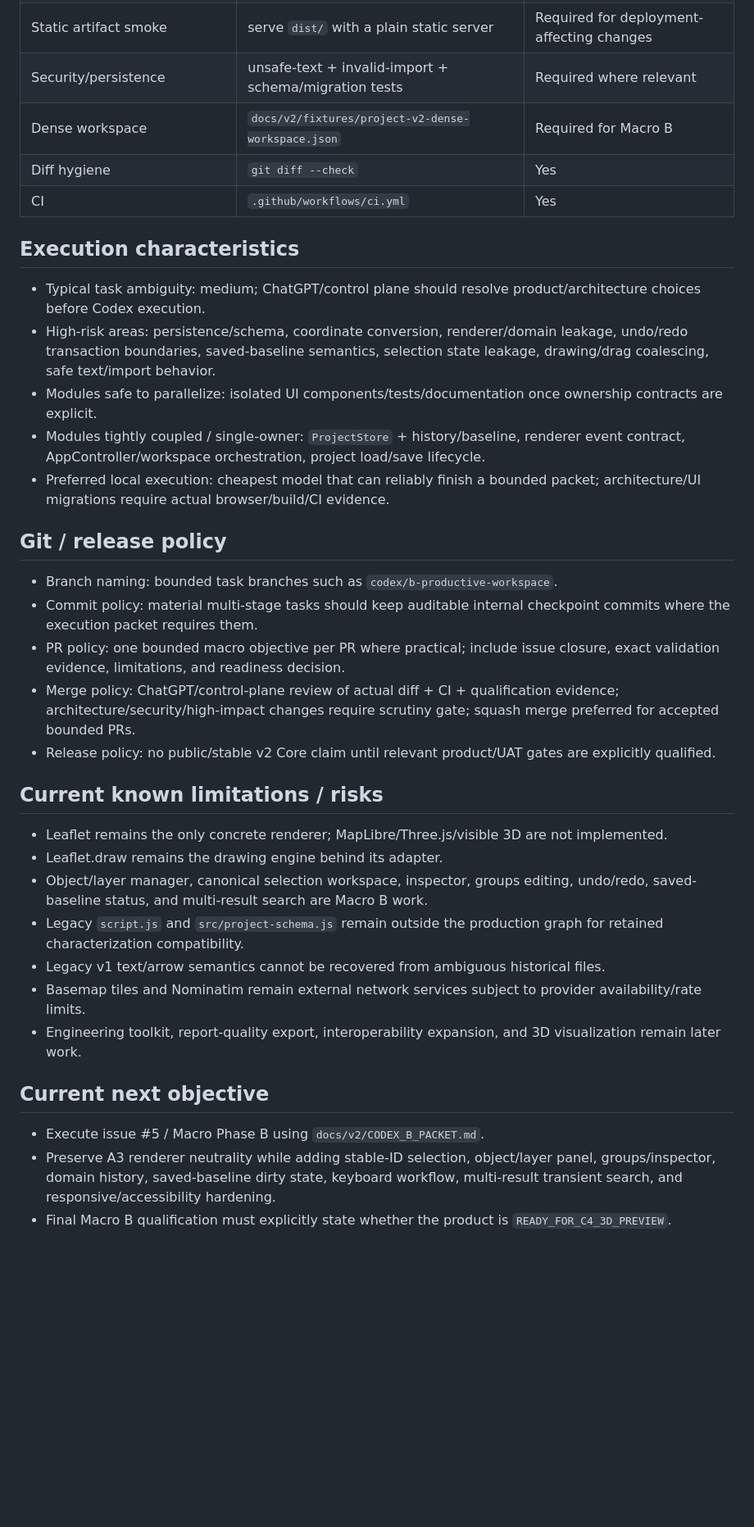
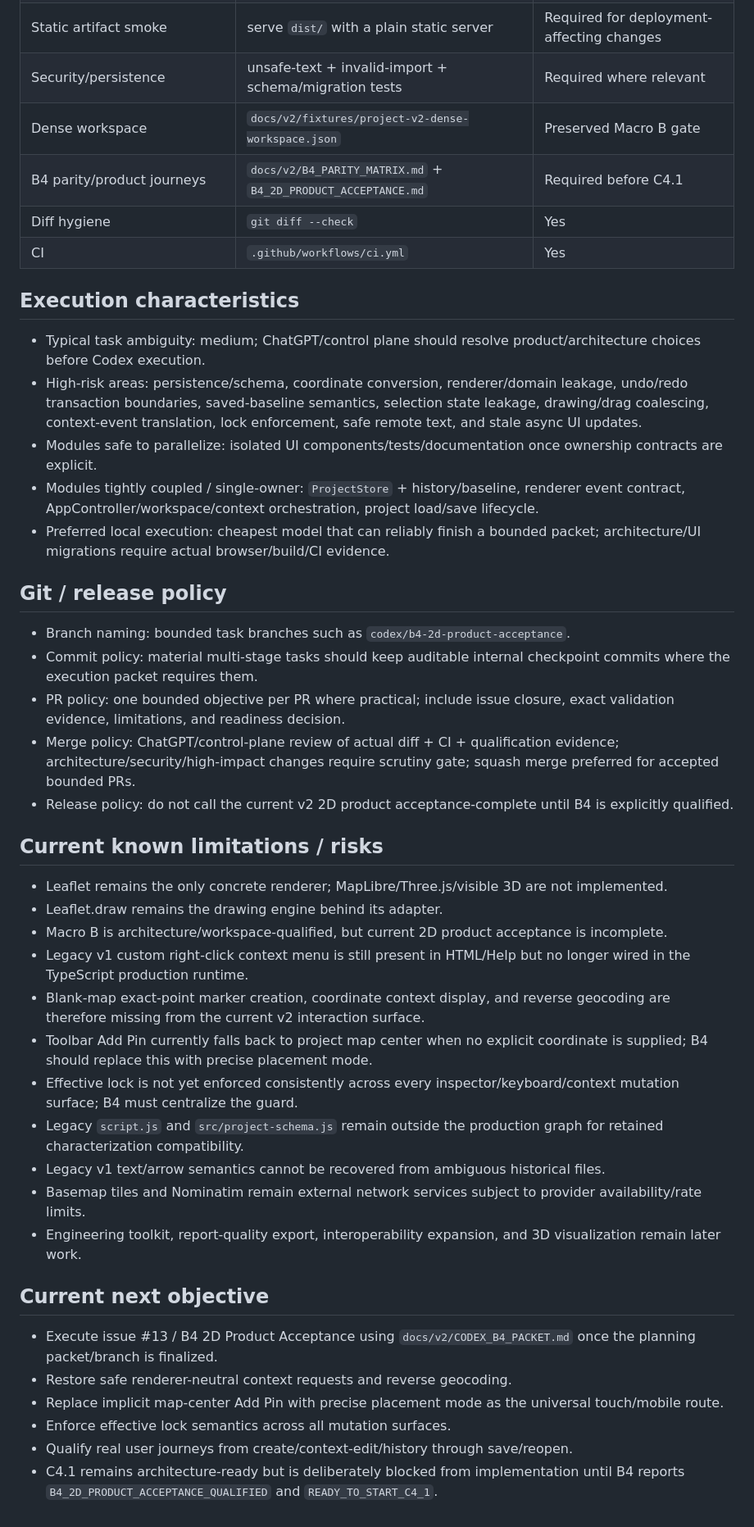
Before and after one commit to bokoboss/map-tools, a Markdown page: PROJECT_PROFILE.md, the part around one of its changes. Shown at 82% size. Rendered like a GitHub page; blank space fills up the shorter version.

Commit message:
docs: update project profile for B4 product acceptance

```diff
--- a/PROJECT_PROFILE.md
+++ b/PROJECT_PROFILE.md
@@ -143,34 +156,42 @@ Changes must not alter the following unless explicitly approved and requalified:
 | Browser/UI production preview | `PLAYWRIGHT_USE_PREVIEW=1 npm run test:browser` | Yes before phase handoff |
 | Static artifact smoke | serve `dist/` with a plain static server | Required for deployment-affecting changes |
 | Security/persistence | unsafe-text + invalid-import + schema/migration tests | Required where relevant |
-| Dense workspace | `docs/v2/fixtures/project-v2-dense-workspace.json` | Required for Macro B |
+| Dense workspace | `docs/v2/fixtures/project-v2-dense-workspace.json` | Preserved Macro B gate |
+| B4 parity/product journeys | `docs/v2/B4_PARITY_MATRIX.md` + `B4_2D_PRODUCT_ACCEPTANCE.md` | Required before C4.1 |
 | Diff hygiene | `git diff --check` | Yes |
 | CI | `.github/workflows/ci.yml` | Yes |
 
 ## Execution characteristics
 - Typical task ambiguity: medium; ChatGPT/control plane should resolve product/architecture choices before Codex execution.
-- High-risk areas: persistence/schema, coordinate conversion, renderer/domain leakage, undo/redo transaction boundaries, saved-baseline semantics, selection state leakage, drawing/drag coalescing, safe text/import behavior.
+- High-risk areas: persistence/schema, coordinate conversion, renderer/domain leakage, undo/redo transaction boundaries, saved-baseline semantics, selection state leakage, drawing/drag coalescing, context-event translation, lock enforcement, safe remote text, and stale async UI updates.
 - Modules safe to parallelize: isolated UI components/tests/documentation once ownership contracts are explicit.
-- Modules tightly coupled / single-owner: `ProjectStore` + history/baseline, renderer event contract, AppController/workspace orchestration, project load/save lifecycle.
+- Modules tightly coupled / single-owner: `ProjectStore` + history/baseline, renderer event contract, AppController/workspace/context orchestration, project load/save lifecycle.
 - Preferred local execution: cheapest model that can reliably finish a bounded packet; architecture/UI migrations require actual browser/build/CI evidence.
 
 ## Git / release policy
-- Branch naming: bounded task branches such as `codex/b-productive-workspace`.
+- Branch naming: bounded task branches such as `codex/b4-2d-product-acceptance`.
 - Commit policy: material multi-stage tasks should keep auditable internal checkpoint commits where the execution packet requires them.
-- PR policy: one bounded macro objective per PR where practical; include issue closure, exact validation evidence, limitations, and readiness decision.
+- PR policy: one bounded objective per PR where practical; include issue closure, exact validation evidence, limitations, and readiness decision.
 - Merge policy: ChatGPT/control-plane review of actual diff + CI + qualification evidence; architecture/security/high-impact changes require scrutiny gate; squash merge preferred for accepted bounded PRs.
-- Release policy: no public/stable v2 Core claim until relevant product/UAT gates are explicitly qualified.
+- Release policy: do not call the current v2 2D product acceptance-complete until B4 is explicitly qualified.
 
 ## Current known limitations / risks
 - Leaflet remains the only concrete renderer; MapLibre/Three.js/visible 3D are not implemented.
 - Leaflet.draw remains the drawing engine behind its adapter.
-- Object/layer manager, canonical selection workspace, inspector, groups editing, undo/redo, saved-baseline status, and multi-result search are Macro B work.
+- Macro B is architecture/workspace-qualified, but current 2D product acceptance is incomplete.
+- Legacy v1 custom right-click context menu is still present in HTML/Help but no longer wired in the TypeScript production runtime.
+- Blank-map exact-point marker creation, coordinate context display, and reverse geocoding are therefore missing from the current v2 interaction surface.
+- Toolbar Add Pin currently falls back to project map center when no explicit coordinate is supplied; B4 should replace this with precise placement mode.
+- Effective lock is not yet enforced consistently across every inspector/keyboard/context mutation surface; B4 must centralize the guard.
 - Legacy `script.js` and `src/project-schema.js` remain outside the production graph for retained characterization compatibility.
 - Legacy v1 text/arrow semantics cannot be recovered from ambiguous historical files.
 - Basemap tiles and Nominatim remain external network services subject to provider availability/rate limits.
 - Engineering toolkit, report-quality export, interoperability expansion, and 3D visualization remain later work.
 
 ## Current next objective
-- Execute issue #5 / Macro Phase B using `docs/v2/CODEX_B_PACKET.md`.
-- Preserve A3 renderer neutrality while adding stable-ID selection, object/layer panel, groups/inspector, domain history, saved-baseline dirty state, keyboard workflow, multi-result transient search, and responsive/accessibility hardening.
-- Final Macro B qualification must explicitly state whether the product is `READY_FOR_C4_3D_PREVIEW`.
+- Execute issue #13 / B4 2D Product Acceptance using `docs/v2/CODEX_B4_PACKET.md` once the planning packet/branch is finalized.
+- Restore safe renderer-neutral context requests and reverse geocoding.
+- Replace implicit map-center Add Pin with precise placement mode as the universal touch/mobile route.
+- Enforce effective lock semantics across all mutation surfaces.
+- Qualify real user journeys from create/context-edit/history through save/reopen.
+- C4.1 remains architecture-ready but is deliberately blocked from implementation until B4 reports `B4_2D_PRODUCT_ACCEPTANCE_QUALIFIED` and `READY_TO_START_C4_1`.
```
Also changed, not shown: other parts of PROJECT_PROFILE.md (+22 -9 lines).
